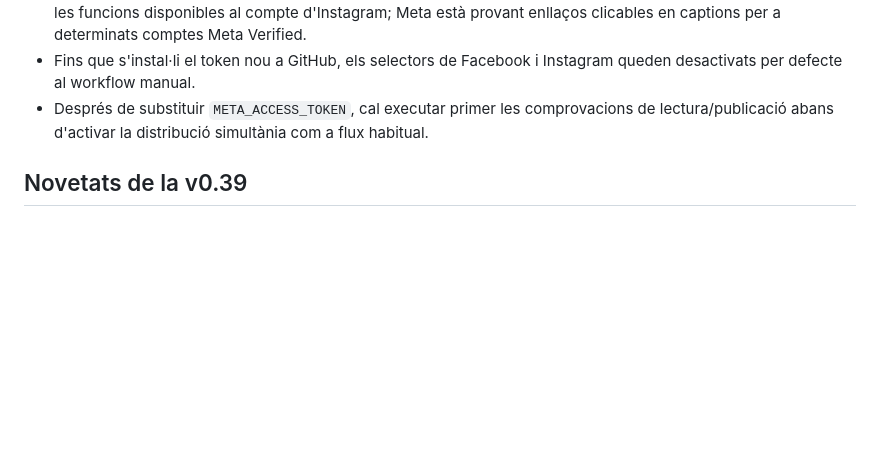
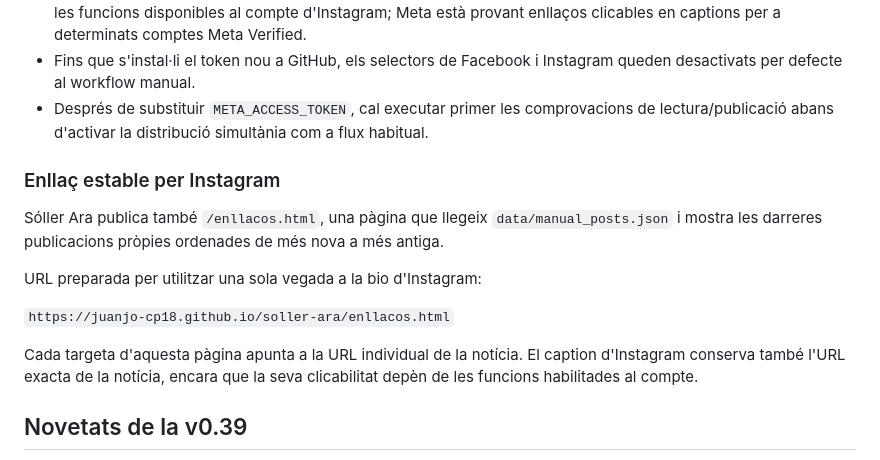
Before and after one commit to Juanjo-Cp18/soller-ara, a Markdown page: README.md, the part around the change. Drawn GitHub-style; blank space fills up the shorter version.

Commit message:
docs: documentar enllaç estable d'Instagram

```diff
--- a/README.md
+++ b/README.md
@@ -14,6 +14,16 @@ Projecte públic i sense ànim de lucre per reunir informació local de Sóller
 - Instagram rep la mateixa URL dins el text de la publicació. La capacitat que aquest URL sigui clicable depèn de les funcions disponibles al compte d'Instagram; Meta està provant enllaços clicables en captions per a determinats comptes Meta Verified.
 - Fins que s'instal·li el token nou a GitHub, els selectors de Facebook i Instagram queden desactivats per defecte al workflow manual.
 - Després de substituir `META_ACCESS_TOKEN`, cal executar primer les comprovacions de lectura/publicació abans d'activar la distribució simultània com a flux habitual.
+
+### Enllaç estable per Instagram
+
+Sóller Ara publica també `/enllacos.html`, una pàgina que llegeix `data/manual_posts.json` i mostra les darreres publicacions pròpies ordenades de més nova a més antiga.
+
+URL preparada per utilitzar una sola vegada a la bio d'Instagram:
+
+`https://juanjo-cp18.github.io/soller-ara/enllacos.html`
+
+Cada targeta d'aquesta pàgina apunta a la URL individual de la notícia. El caption d'Instagram conserva també l'URL exacta de la notícia, encara que la seva clicabilitat depèn de les funcions habilitades al compte.
 
 ## Novetats de la v0.39
 
```
